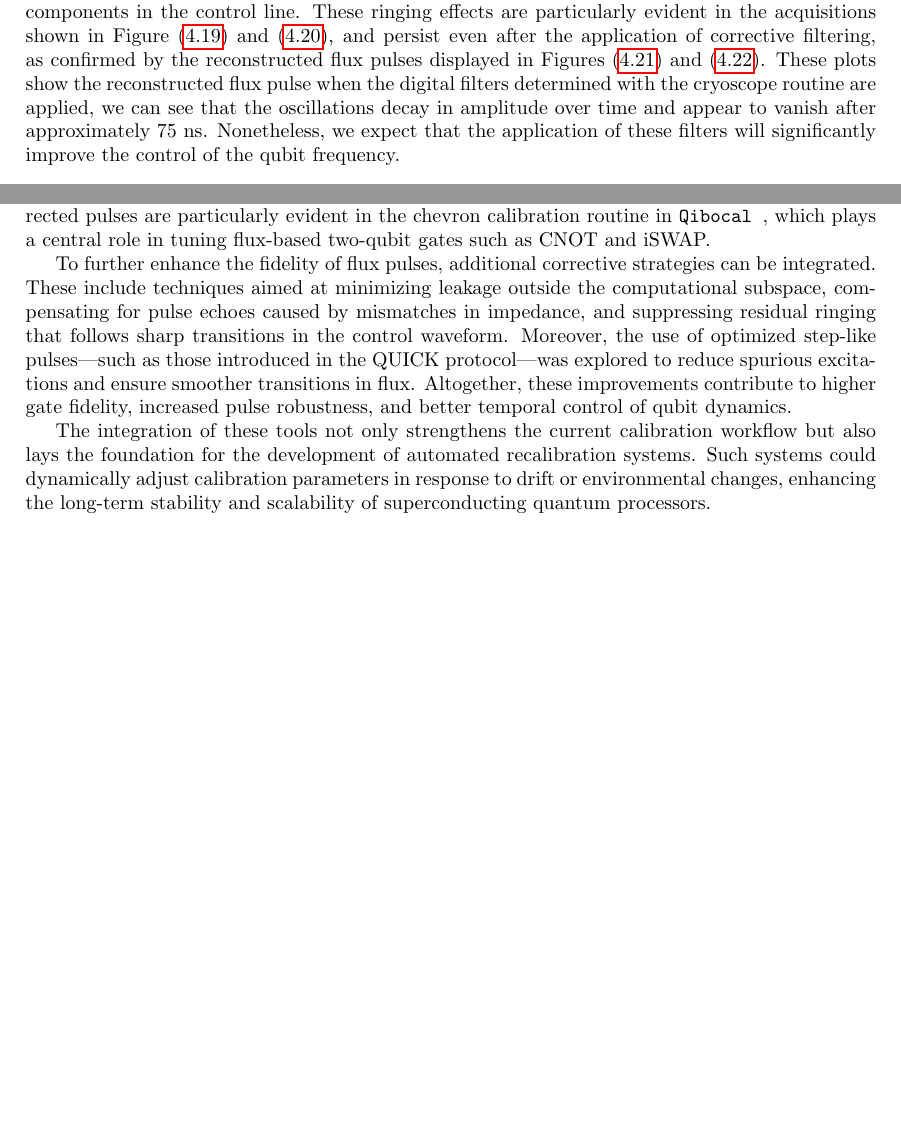
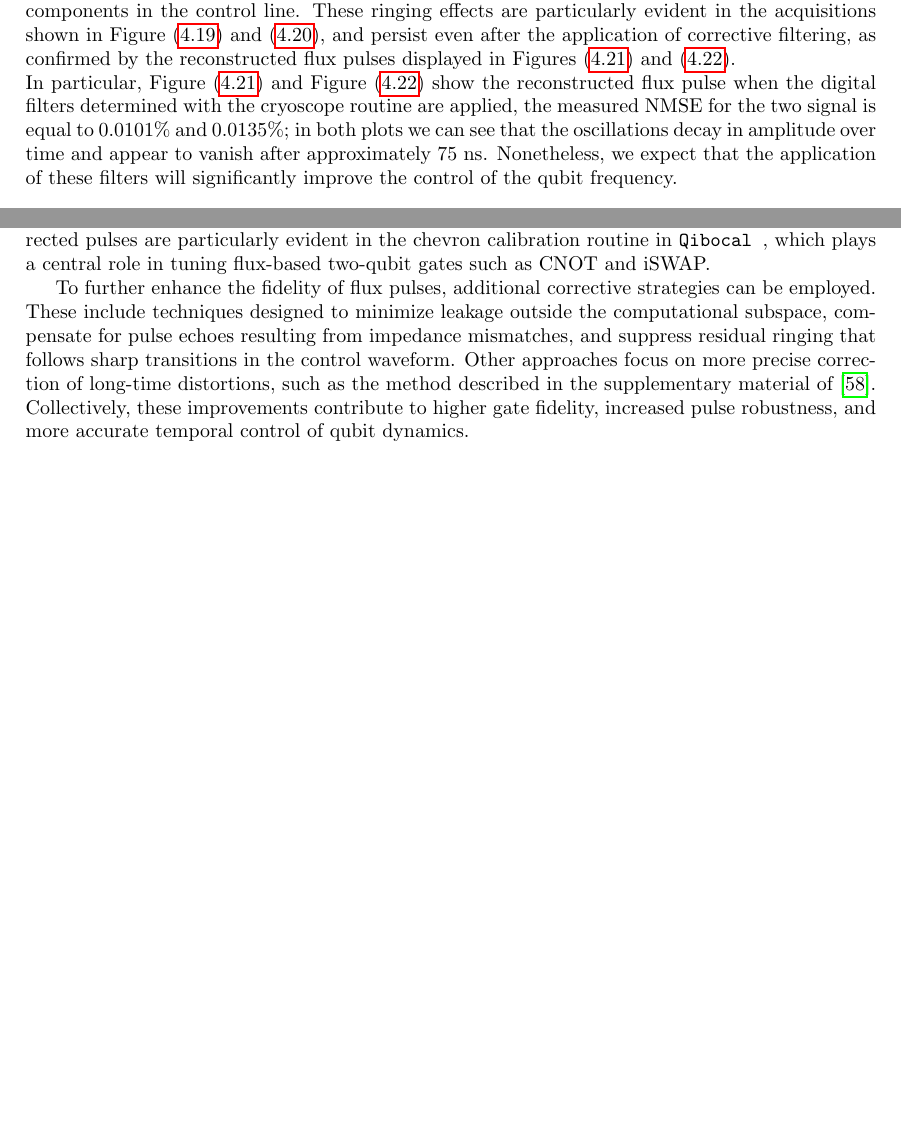
Before and after one commit to ElStabilini/Thesis_Project, a LaTeX thesis (main.tex, which reads chapters/Conclusions.tex, chapters/Pulses.tex): two parts of pages 84 and 90 of 106, joined at a grey line, cut so that both start at the same text. Compiled offline with pdfLaTeX.

Commit message:
finsh conclusions

```diff
--- a/chapters/Conclusions.tex
+++ b/chapters/Conclusions.tex
@@ -48,11 +48,7 @@ These effects introduce deviations between the intended and actual qubit traject
 The Cryoscope protocol enables a detailed, time-domain characterization of these distortions, providing the basis for computing pre-distorted waveforms that effectively cancel out the unwanted dynamics.
 The improvements obtained using these corrected pulses are particularly evident in the chevron calibration routine in \Qibocal, which plays a central role in tuning flux-based two-qubit gates such as CNOT and iSWAP.
 
-To further enhance the fidelity of flux pulses, additional corrective strategies can be integrated.
-These include techniques aimed at minimizing leakage outside the computational subspace, compensating for pulse echoes caused by mismatches in impedance, and suppressing residual ringing that follows sharp transitions in the control waveform.
-%TOD: change the following line
-Moreover, the use of optimized step-like pulses—such as those introduced in the QUICK protocol—was explored to reduce spurious excitations and ensure smoother transitions in flux.
-Altogether, these improvements contribute to higher gate fidelity, increased pulse robustness, and better temporal control of qubit dynamics.
-
-The integration of these tools not only strengthens the current calibration workflow but also lays the foundation for the development of automated recalibration systems.
-Such systems could dynamically adjust calibration parameters in response to drift or environmental changes, enhancing the long-term stability and scalability of superconducting quantum processors.
+To further enhance the fidelity of flux pulses, additional corrective strategies can be employed.
+These include techniques designed to minimize leakage outside the computational subspace, compensate for pulse echoes resulting from impedance mismatches, and suppress residual ringing that follows sharp transitions in the control waveform.
+Other approaches focus on more precise correction of long-time distortions, such as the method described in the supplementary material of \cite{Ma_2019}.
+Collectively, these improvements contribute to higher gate fidelity, increased pulse robustness, and more accurate temporal control of qubit dynamics.
--- a/chapters/Pulses.tex
+++ b/chapters/Pulses.tex
@@ -970,8 +970,8 @@ As previously discussed, the application of a single IIR filter is sufficient to
 However, on longer timescales, residual oscillations remain that are not addressed by either the IIR or FIR filters.
 
 While we could attempt to mitigate these effects by combining multiple IIR and FIR filters, the remaining signal distortions appear to be oscillatory in nature and are likely due to ringing phenomena, transient oscillations that typically arise from impedance mismatches, or resonant components in the control line.
-These ringing effects are particularly evident in the acquisitions shown in Figure \ref{fig:cryoscope:B2} and \ref{fig:cryoscope:B4}, and persist even after the application of corrective filtering, as confirmed by the reconstructed flux pulses displayed in Figures \ref{fig:flux:B2} and \ref{fig:flux:B4}.
-These plots show the reconstructed flux pulse when the digital filters determined with the cryoscope routine are applied, we can see that the oscillations decay in amplitude over time and appear to vanish after approximately $75$ ns.
+These ringing effects are particularly evident in the acquisitions shown in Figure \ref{fig:cryoscope:B2} and \ref{fig:cryoscope:B4}, and persist even after the application of corrective filtering, as confirmed by the reconstructed flux pulses displayed in Figures \ref{fig:flux:B2} and \ref{fig:flux:B4}.\\
+In particular, Figure \ref{fig:flux:B2} and Figure \ref{fig:flux:B4} show the reconstructed flux pulse when the digital filters determined with the cryoscope routine are applied, the measured NMSE for the two signal is equal to $0.0101\%$ and $0.0135\%$; in both plots we can see that the oscillations decay in amplitude over time and appear to vanish after approximately $75$ ns.
 Nonetheless, we expect that the application of these filters will significantly improve the control of the qubit frequency.
 
 \begin{figure}[h!]
```
Also changed, not shown: bibliography.bib (+15 -0 lines), figures/png/RB_optimization/BestAmplitude.png, figures/png/RB_optimization/BestBeta.png, figures/png/RB_optimization/BestFrequency.png.
